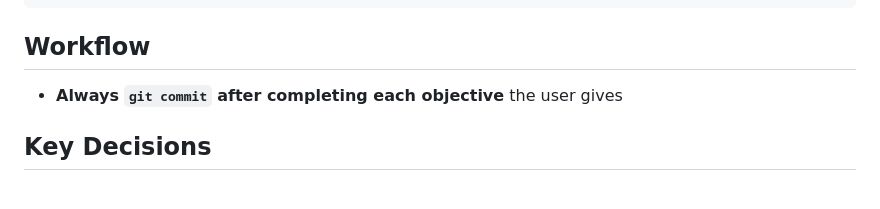
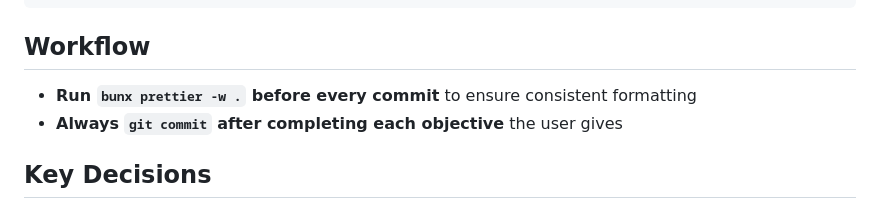
Before and after one commit to Fryuni/ordum-dashboard, a Markdown page: .memory/main.md, the part around the change. Rendered like a GitHub page.

Commit message:
Update memory

```diff
--- a/.memory/main.md
+++ b/.memory/main.md
@@ -54,6 +54,7 @@ src/components/                         — ResourceTable, MembersTable, StatCar
 
 ## Workflow
 
+- **Run `bunx prettier -w .` before every commit** to ensure consistent formatting
 - **Always `git commit` after completing each objective** the user gives
 
 ## Key Decisions
```
Also changed, not shown: 1 other file.
